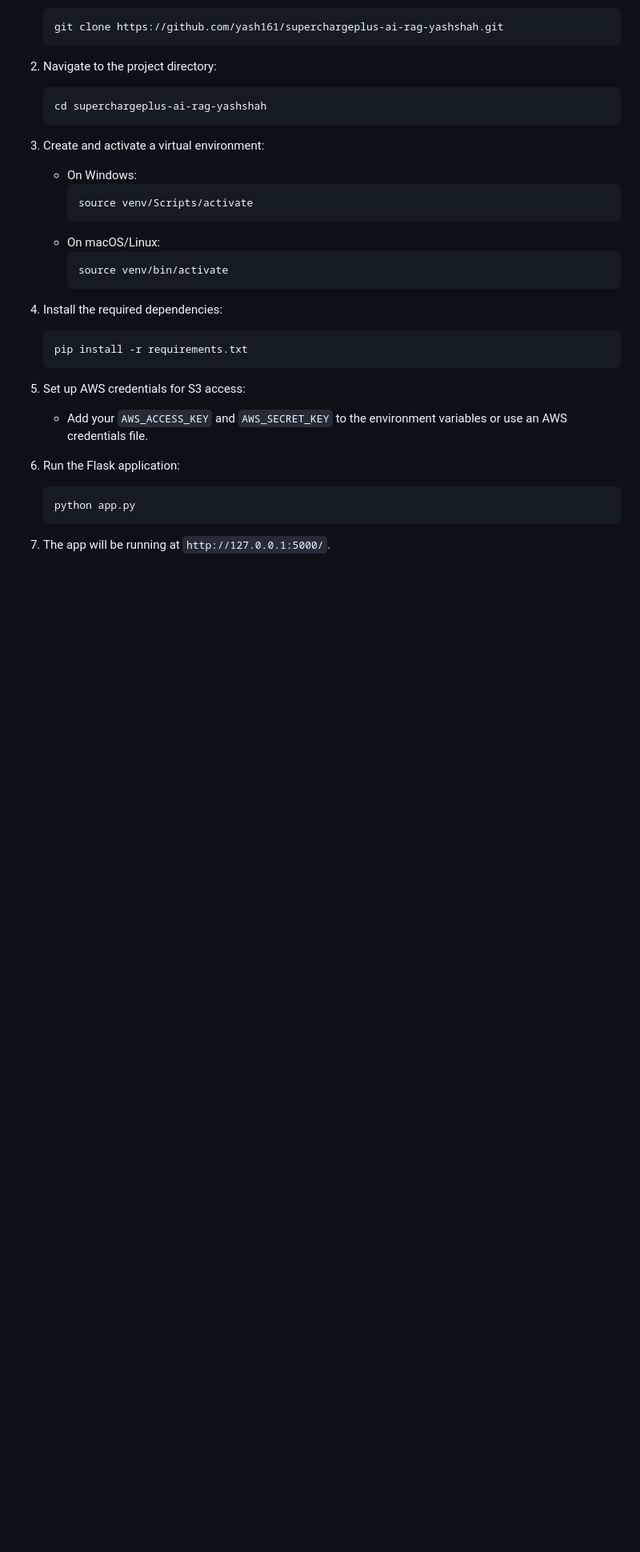
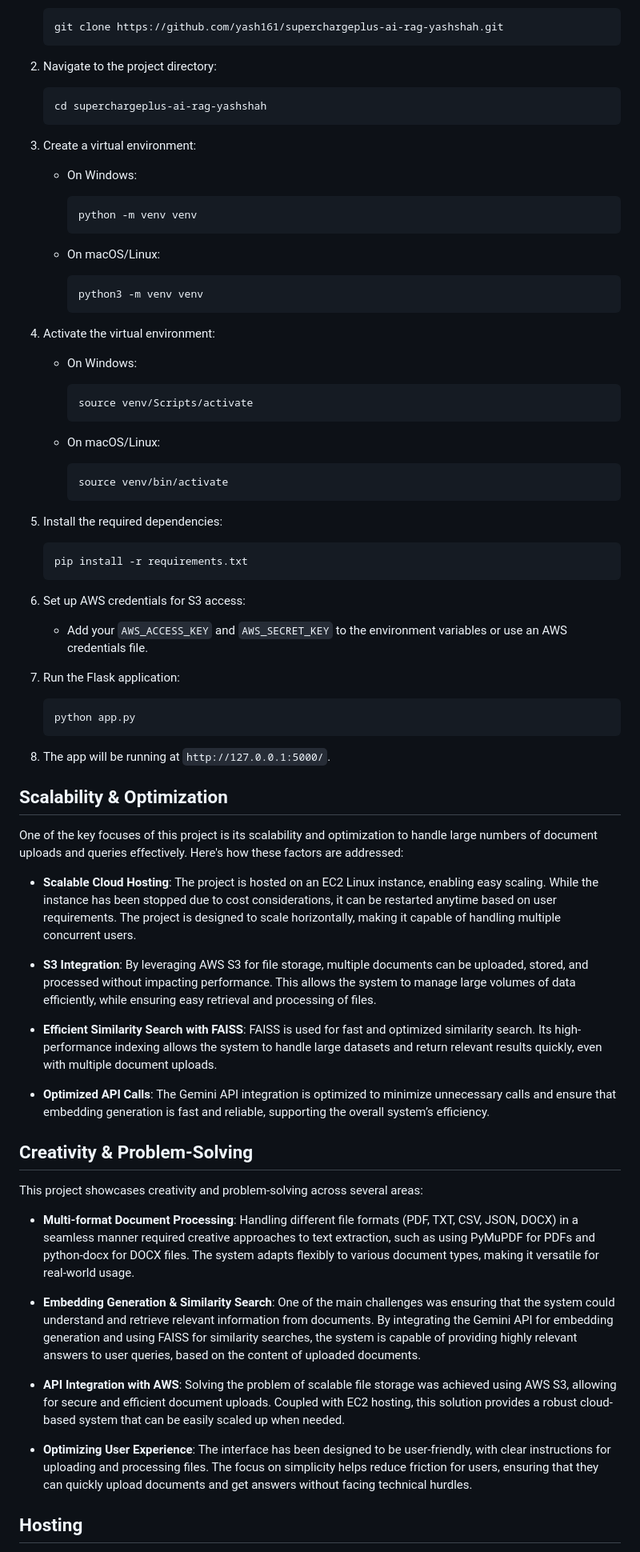
Before and after one commit to yash161/superchargeplus-ai-rag-yashshah, a Markdown page: Readme.md, the part around the change printed below. Shown: that part at 80% size. Drawn GitHub-style; blank space fills up the shorter version.

````diff
--- a/Readme.md
+++ b/Readme.md
@@ -47,31 +47,71 @@ To run this project locally, ensure you have the following:
     cd superchargeplus-ai-rag-yashshah
     ```
 
-3. Create and activate a virtual environment:
+3. Create a virtual environment:
+
+    - On Windows:
+      ```bash
+      python -m venv venv
+      ```
+
+    - On macOS/Linux:
+      ```bash
+      python3 -m venv venv
+      ```
+
+4. Activate the virtual environment:
 
     - On Windows:
       ```bash
       source venv/Scripts/activate
       ```
+
     - On macOS/Linux:
       ```bash
       source venv/bin/activate
       ```
 
-4. Install the required dependencies:
+5. Install the required dependencies:
 
     ```bash
     pip install -r requirements.txt
     ```
 
-5. Set up AWS credentials for S3 access:
+6. Set up AWS credentials for S3 access:
 
     - Add your `AWS_ACCESS_KEY` and `AWS_SECRET_KEY` to the environment variables or use an AWS credentials file.
 
-6. Run the Flask application:
+7. Run the Flask application:
 
     ```bash
     python app.py
     ```
 
-7. The app will be running at `http://127.0.0.1:5000/`.
+8. The app will be running at `http://127.0.0.1:5000/`.
+
+## Scalability & Optimization
+
+One of the key focuses of this project is its scalability and optimization to handle large numbers of document uploads and queries effectively. Here's how these factors are addressed:
+
+- **Scalable Cloud Hosting**: The project is hosted on an EC2 Linux instance, enabling easy scaling. While the instance has been stopped due to cost considerations, it can be restarted anytime based on user requirements. The project is designed to scale horizontally, making it capable of handling multiple concurrent users.
+
+- **S3 Integration**: By leveraging AWS S3 for file storage, multiple documents can be uploaded, stored, and processed without impacting performance. This allows the system to manage large volumes of data efficiently, while ensuring easy retrieval and processing of files.
+
+- **Efficient Similarity Search with FAISS**: FAISS is used for fast and optimized similarity search. Its high-performance indexing allows the system to handle large datasets and return relevant results quickly, even with multiple document uploads.
+
+- **Optimized API Calls**: The Gemini API integration is optimized to minimize unnecessary calls and ensure that embedding generation is fast and reliable, supporting the overall system’s efficiency.
+
+## Creativity & Problem-Solving
+
+This project showcases creativity and problem-solving across several areas:
+
+- **Multi-format Document Processing**: Handling different file formats (PDF, TXT, CSV, JSON, DOCX) in a seamless manner required creative approaches to text extraction, such as using PyMuPDF for PDFs and python-docx for DOCX files. The system adapts flexibly to various document types, making it versatile for real-world usage.
+
+- **Embedding Generation & Similarity Search**: One of the main challenges was ensuring that the system could understand and retrieve relevant information from documents. By integrating the Gemini API for embedding generation and using FAISS for similarity searches, the system is capable of providing highly relevant answers to user queries, based on the content of uploaded documents.
+
+- **API Integration with AWS**: Solving the problem of scalable file storage was achieved using AWS S3, allowing for secure and efficient document uploads. Coupled with EC2 hosting, this solution provides a robust cloud-based system that can be easily scaled up when needed.
+
+- **Optimizing User Experience**: The interface has been designed to be user-friendly, with clear instructions for uploading and processing files. The focus on simplicity helps reduce friction for users, ensuring that they can quickly upload documents and get answers without facing technical hurdles.
+
+## Hosting
+
````
Also changed, not shown: other parts of Readme.md (+4 -5 lines).
